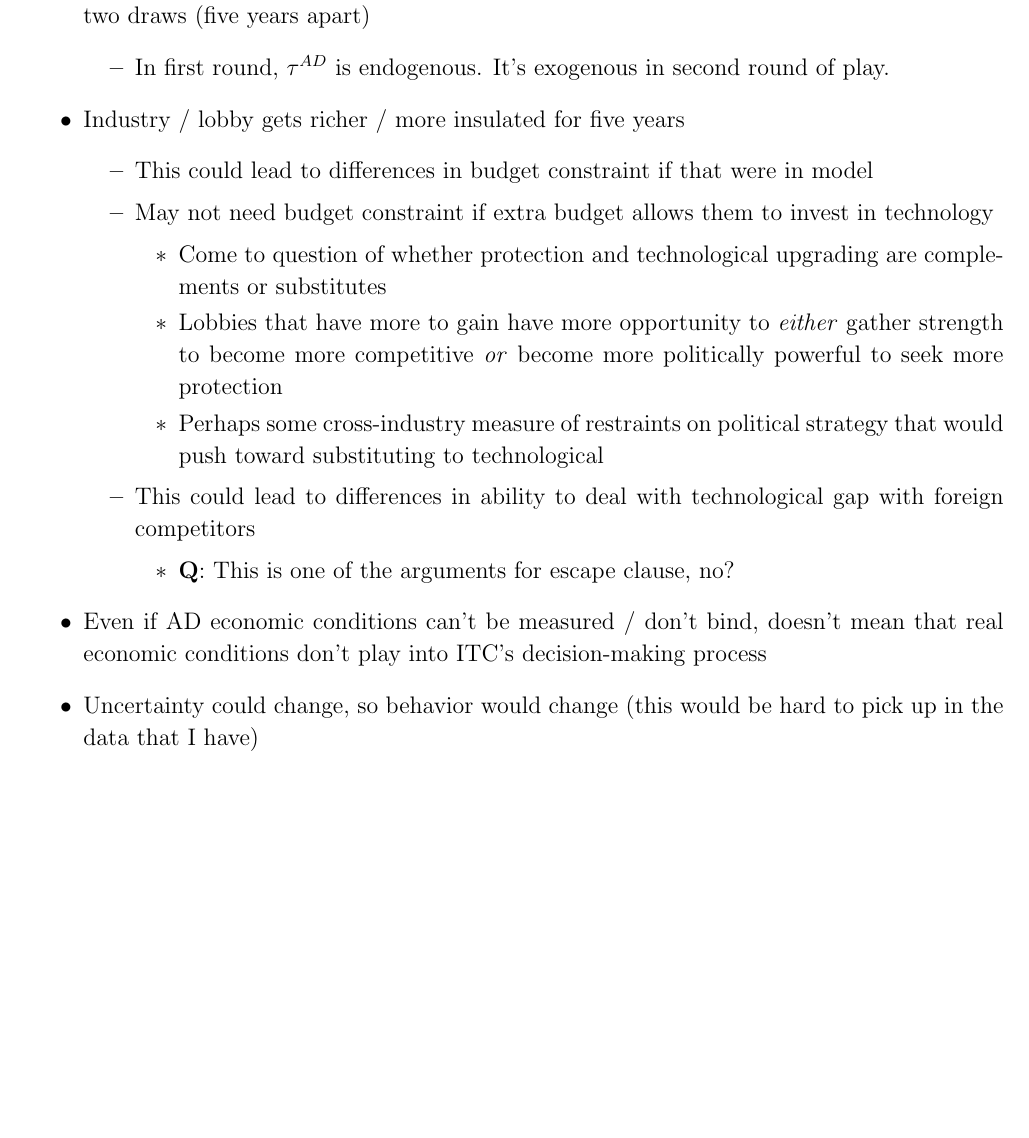
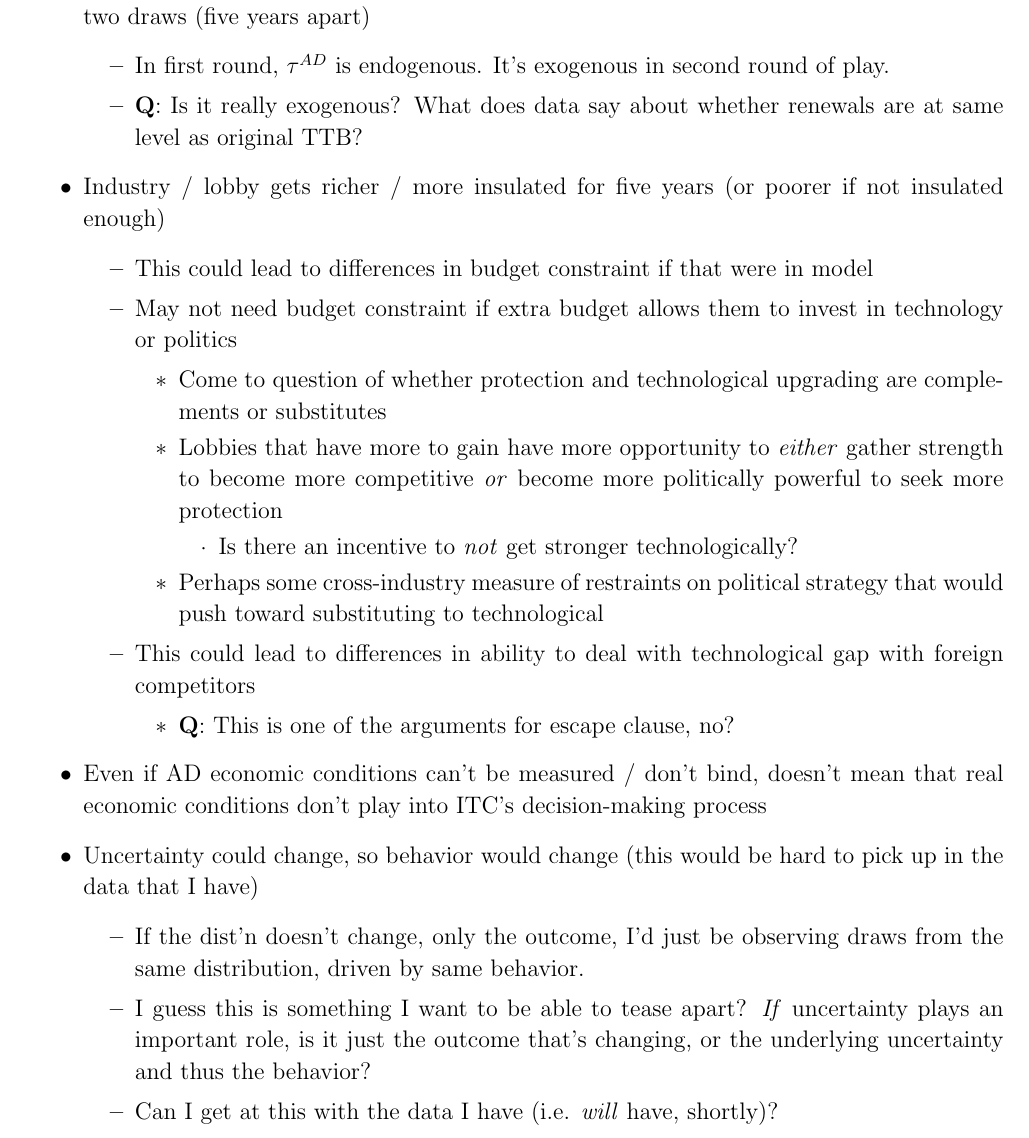
Before and after one commit to kbuzard/dispute-length, a LaTeX document (outline.tex): part of page 3 of 5, cut so that both start at the same text, the shorter picture padded with empty space. Compiled offline with pdfLaTeX.

Commit message:
add more notes throughout outline

```diff
--- a/outline.tex
+++ b/outline.tex
@@ -131,14 +130,18 @@ Adapt SOP model to predict whether anti-dumping measures get renewed
 	\item Lobby facing same uncertainty, behaving in same manner may get different outcome in the two draws (five years apart)
 		\begin{itemize}
 			\item In first round, $\tau^{AD}$ is endogenous. It's exogenous in second round of play.
+			\item \textbf{Q}: Is it really exogenous? What does data say about whether renewals are at same level as original TTB?
 		\end{itemize}
-	\item Industry / lobby gets richer / more insulated for five years
+	\item Industry / lobby gets richer / more insulated for five years (or poorer if not insulated enough)
 		\begin{itemize}
 			\item This could lead to differences in budget constraint if that were in model
-			\item May not need budget constraint if extra budget allows them to invest in technology
+			\item May not need budget constraint if extra budget allows them to invest in technology or politics
 				\begin{itemize}
 					\item Come to question of whether protection and technological upgrading are complements or substitutes
 					\item Lobbies that have more to gain have more opportunity to \textit{either} gather strength to become more competitive \textit{or} become more politically powerful to seek more protection
+						\begin{itemize}
+							\item Is there an incentive to \textit{not} get stronger technologically?
+						\end{itemize}
 					\item Perhaps some cross-industry measure of restraints on political strategy that would push toward substituting to technological
 				\end{itemize}
 			\item This could lead to differences in ability to deal with technological gap with foreign competitors
@@ -148,6 +151,11 @@ Adapt SOP model to predict whether anti-dumping measures get renewed
 		\end{itemize}
 	\item Even if AD economic conditions can't be measured / don't bind, doesn't mean that real economic conditions don't play into ITC's decision-making process
 	\item Uncertainty could change, so behavior would change (this would be hard to pick up in the data that I have)
+		\begin{itemize}
+			\item If the dist'n doesn't change, only the outcome, I'd just be observing draws from the same distribution, driven by same behavior.
+			\item I guess this is something I want to be able to tease apart? \textit{If} uncertainty plays an important role, is it just the outcome that's changing, or the underlying uncertainty and thus the behavior?
+			\item Can I get at this with the data I have (i.e. \textit{will} have, shortly)?
+		\end{itemize}
 \end{itemize}
 
 
```
Also changed, not shown: outline.pdf, outline.tex (18 more changed lines).
